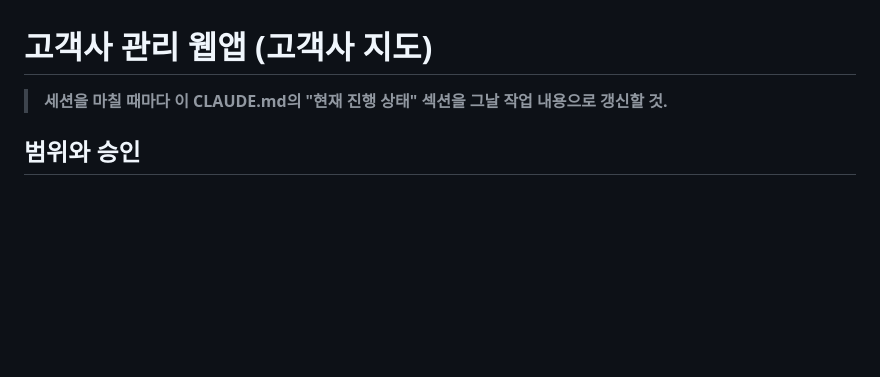
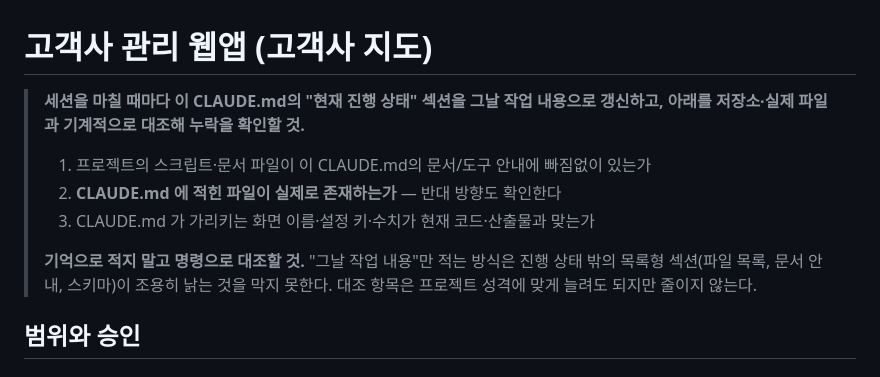
Before and after one commit to gtale4102/coway-map, a Markdown page: CLAUDE.md, the part around the change. Drawn GitHub-style; blank space fills up the shorter version.

Commit message:
docs(CLAUDE.md): 세션 종료 규칙에 문서 대조 절차 추가
ARCHITECTURE.md 11절(세션 종료 시 문서 대조 원칙, 2026-08-05 신설)과
CLAUDE_MD_TEMPLATE.md 를 이 프로젝트에 반영한다. 기존 "현재 진행 상태를
갱신할 것" 한 줄만으로는 진행 상태 밖의 목록형 섹션(파일 목록, 문서 안내,
스키마)이 조용히 낡는 것을 막지 못했다.

각 CLAUDE.md 는 템플릿의 복사본이라 템플릿을 고쳐도 소급되지 않으므로,
17개 프로젝트에 일괄 반영하는 작업의 일부다.

Co-Authored-By: Claude Opus 5 <noreply@anthropic.com>
Claude-Session: https://claude.ai/code/session_01Y3qPiybLxjYFQ9GNMGp7av

```diff
--- a/CLAUDE.md
+++ b/CLAUDE.md
@@ -1,6 +1,15 @@
 # 고객사 관리 웹앱 (고객사 지도)
 
-> **세션을 마칠 때마다 이 CLAUDE.md의 "현재 진행 상태" 섹션을 그날 작업 내용으로 갱신할 것.**
+> **세션을 마칠 때마다 이 CLAUDE.md의 "현재 진행 상태" 섹션을 그날 작업 내용으로 갱신하고,
+> 아래를 저장소·실제 파일과 기계적으로 대조해 누락을 확인할 것.**
+>
+> 1. 프로젝트의 스크립트·문서 파일이 이 CLAUDE.md의 문서/도구 안내에 빠짐없이 있는가
+> 2. **CLAUDE.md 에 적힌 파일이 실제로 존재하는가** — 반대 방향도 확인한다
+> 3. CLAUDE.md 가 가리키는 화면 이름·설정 키·수치가 현재 코드·산출물과 맞는가
+>
+> **기억으로 적지 말고 명령으로 대조할 것.** "그날 작업 내용"만 적는 방식은
+> 진행 상태 밖의 목록형 섹션(파일 목록, 문서 안내, 스키마)이 조용히 낡는 것을
+> 막지 못한다. 대조 항목은 프로젝트 성격에 맞게 늘려도 되지만 줄이지 않는다.
 
 ## 범위와 승인
 
```
